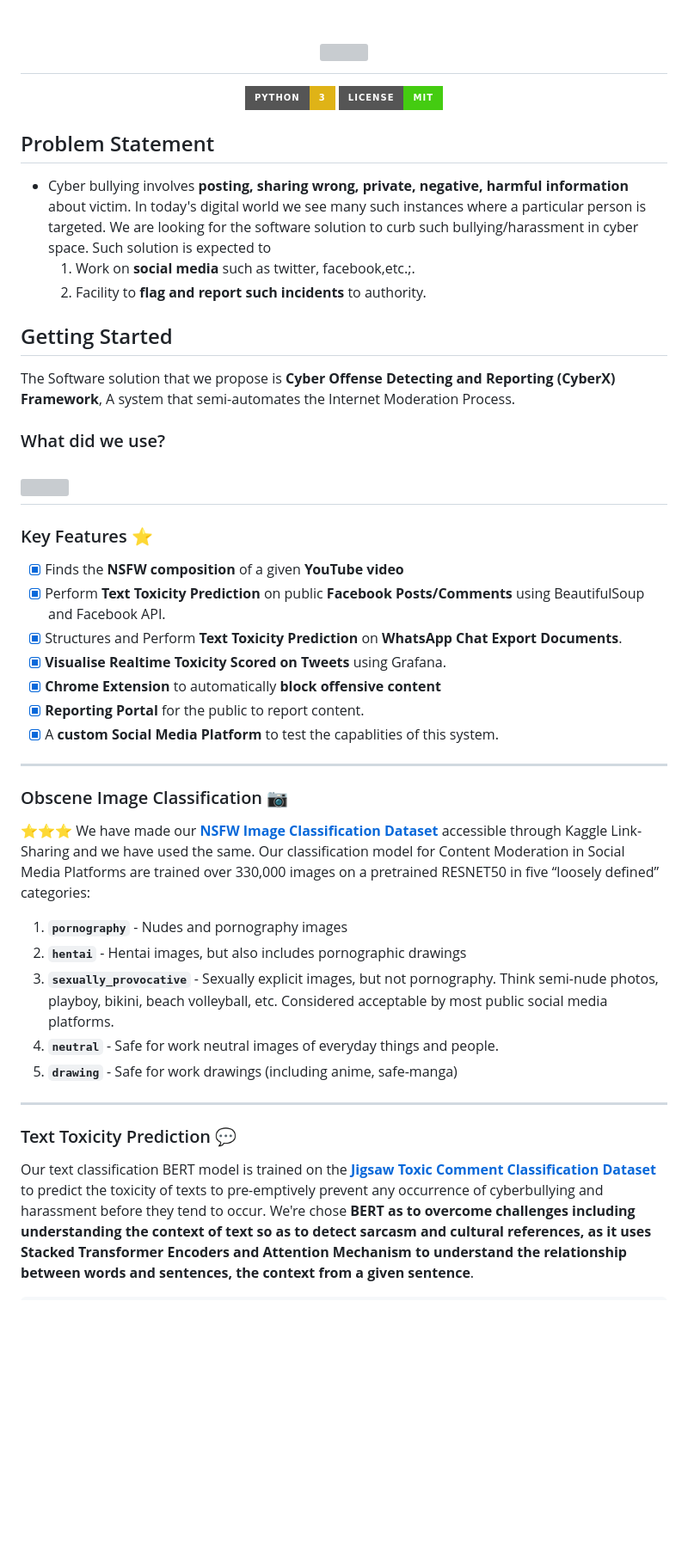
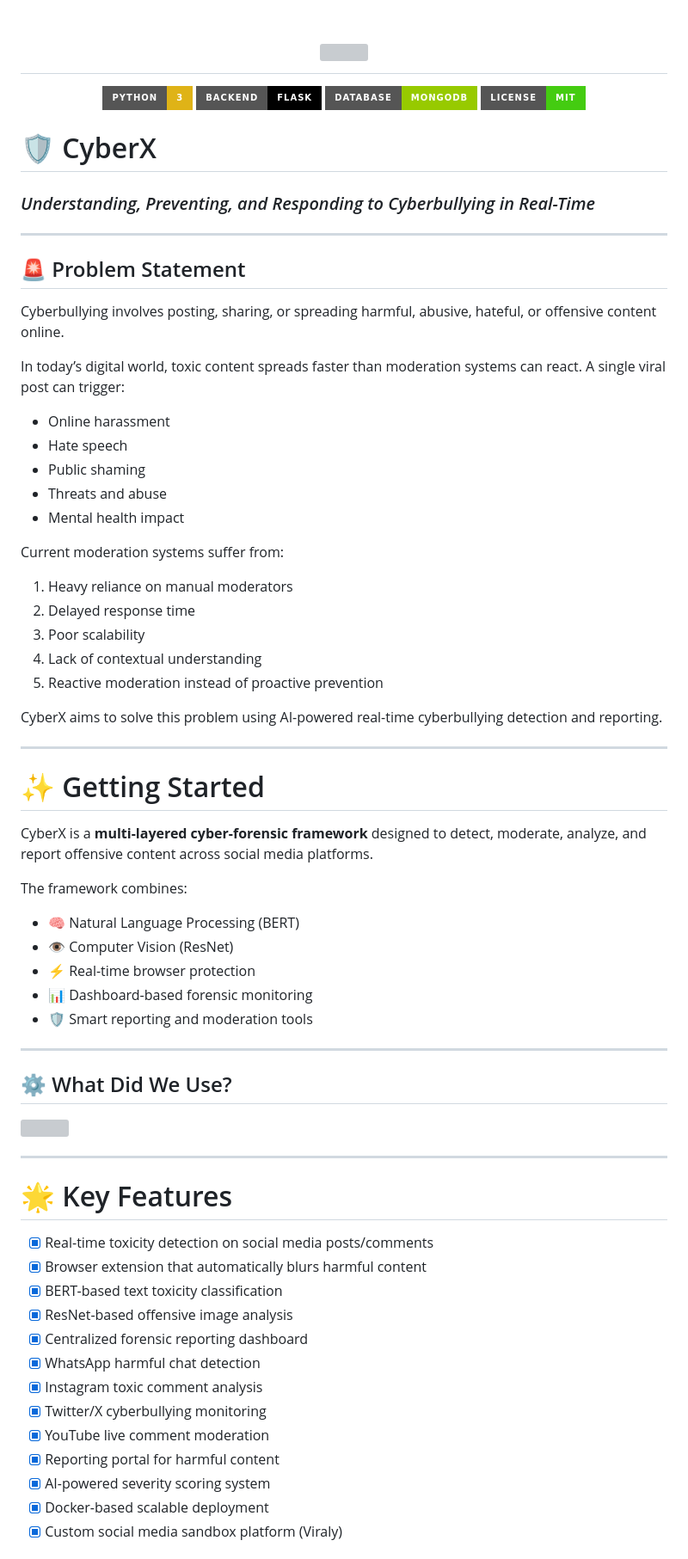
Before and after one commit to ananyaxbhardwaj/CyberX., a Markdown page: README.md, the part around one of its changes. Shown at 86% size. GitHub-like rendering; badges without logos; blank space fills up the shorter version; grey boxes are pictures that could not be loaded.

```diff
--- a/README.md
+++ b/README.md
@@ -1,43 +1,78 @@
 <h1 align="center">
   <img src="https://imgur.com/4v9ghOJ.png">
 </h1>
+
 <p align="center">
 <a href=""><img title="Python3" src="https://img.shields.io/badge/Python-3-yellow?style=for-the-badge&logo=python"></a>
-<a href=""><img title="License" src="https://img.shields.io/badge/License-MIT-brightgreen?style=for-the-badge&logo="></a>
+<a href=""><img title="Flask" src="https://img.shields.io/badge/Backend-Flask-black?style=for-the-badge&logo=flask"></a>
+<a href=""><img title="MongoDB" src="https://img.shields.io/badge/Database-MongoDB-green?style=for-the-badge&logo=mongodb"></a>
+<a href=""><img title="License" src="https://img.shields.io/badge/License-MIT-brightgreen?style=for-the-badge"></a>
 </p>
 
+# 🛡️ CyberX
 
-## Problem Statement
-- Cyber bullying involves **posting, sharing wrong, private, negative, harmful information** about victim. In today's digital world we see many such instances where a particular person is targeted. We are looking for the software solution to curb such bullying/harassment in cyber space. Such solution is expected to
-  1. Work on **social media** such as twitter, facebook,etc.;.
-  2. Facility to **flag and report such incidents** to authority.
+### *Understanding, Preventing, and Responding to Cyberbullying in Real-Time*
 
+---
 
-## Getting Started
-The Software solution that we propose is **Cyber Offense Detecting and Reporting (CyberX) Framework**, A system that semi-automates the Internet Moderation Process.
+## 🚨 Problem Statement
 
-### What did we use?
-<a href="https://github.com/axenhammer/CyberX/network/dependencies"><img height="42" src="https://i.imgur.com/4bUNd79.png" /></a>
-----
-### Key Features :star:
-- [X] Finds the **NSFW composition** of a given **YouTube video**
-- [X] Perform **Text Toxicity Prediction** on public **Facebook Posts/Comments** using BeautifulSoup and Facebook API.
-- [X] Structures and Perform **Text Toxicity Prediction** on **WhatsApp Chat Export Documents**.
-- [X] **Visualise Realtime Toxicity Scored on Tweets** using Grafana.
-- [X] **Chrome Extension** to automatically **block offensive content**
-- [X] **Reporting Portal** for the public to report content.
-- [X] A **custom Social Media Platform** to test the capablities of this system.
+Cyberbullying involves posting, sharing, or spreading harmful, abusive, hateful, or offensive content online.
 
------
-### Obscene Image Classification 📷
-:star::star::star: We have made our **[NSFW Image Classification Dataset](https://www.kaggle.com/dataset/360fbfce26b59056e60d5e9cd1cfa884c2d66c5b6f3b350254651cd136a41322)** accessible through Kaggle Link-Sharing and we have used the same. Our classification model for Content Moderation in Social Media Platforms are trained over 330,000 images on a pretrained RESNET50 in five “loosely defined” categories:
-1. **`pornography`** - Nudes and pornography images
-2. **`hentai`** - Hentai images, but also includes pornographic drawings
-3. **`sexually_provocative`** - Sexually explicit images, but not pornography. Think semi-nude photos, playboy, bikini, beach volleyball, etc. Considered acceptable by most public social media platforms.
-4. **`neutral`** - Safe for work neutral images of everyday things and people.
-5. **`drawing`** - Safe for work drawings (including anime, safe-manga)
+In today’s digital world, toxic content spreads faster than moderation systems can react.
+A single viral post can trigger:
 
------
-### Text Toxicity Prediction 💬
-Our text classification BERT model is trained on the **[Jigsaw Toxic Comment Classification Dataset](https://www.kaggle.com/c/jigsaw-toxic-comment-classification-challenge/data)** to predict the toxicity of texts to pre-emptively prevent any occurrence of cyberbullying and harassment before they tend to occur. We're chose **BERT as to overcome challenges including understanding the context of text so as to detect sarcasm and cultural references, as it uses Stacked Transformer Encoders and Attention Mechanism to understand the relationship between words and sentences, the context from a given sentence**.
+* Online harassment
+* Hate speech
+* Public shaming
+* Threats and abuse
+* Mental health impact
 
+Current moderation systems suffer from:
+
+1. Heavy reliance on manual moderators
+2. Delayed response time
+3. Poor scalability
+4. Lack of contextual understanding
+5. Reactive moderation instead of proactive prevention
+
+CyberX aims to solve this problem using AI-powered real-time cyberbullying detection and reporting.
+
+---
+
+# ✨ Getting Started
+
+CyberX is a **multi-layered cyber-forensic framework** designed to detect, moderate, analyze, and report offensive content across social media platforms.
+
+The framework combines:
+
+* 🧠 Natural Language Processing (BERT)
+* 👁️ Computer Vision (ResNet)
+* ⚡ Real-time browser protection
+* 📊 Dashboard-based forensic monitoring
+* 🛡️ Smart reporting and moderation tools
+
+---
+
+## ⚙️ What Did We Use?
+
+<a href="https://huggingface.co/"><img height="42" src="https://i.imgur.com/4bUNd79.png" /></a>
+
+---
+
+# 🌟 Key Features
+
+* [x] Real-time toxicity detection on social media posts/comments
+* [x] Browser extension that automatically blurs harmful content
+* [x] BERT-based text toxicity classification
+* [x] ResNet-based offensive image analysis
+* [x] Centralized forensic reporting dashboard
+* [x] WhatsApp harmful chat detection
+* [x] Instagram toxic comment analysis
+* [x] Twitter/X cyberbullying monitoring
+* [x] YouTube live comment moderation
+* [x] Reporting portal for harmful content
+* [x] AI-powered severity scoring system
+* [x] Docker-based scalable deployment
+* [x] Custom social media sandbox platform (Viraly)
+
```
Also changed, not shown: other parts of README.md (+167 -68 lines).
